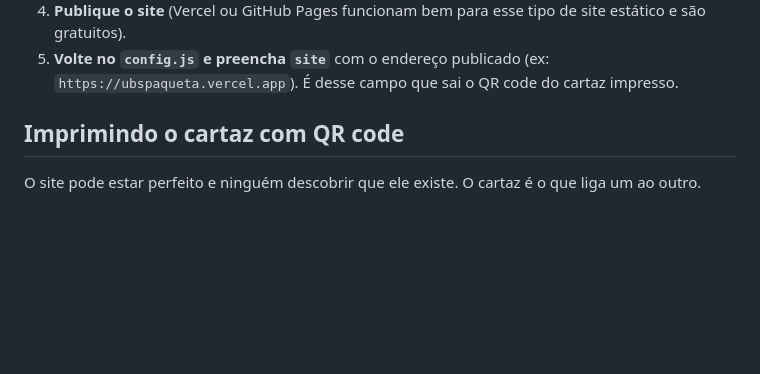
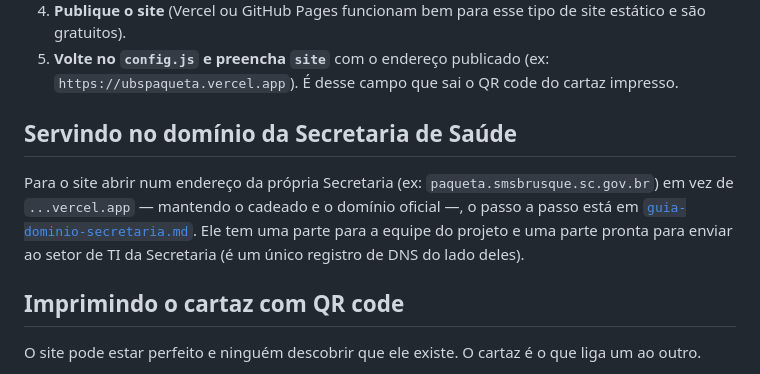
Before and after one commit to 13ggd/ubspaqueta, a Markdown page: README.md, the part around the change. Rendered like a GitHub page; blank space fills up the shorter version.

```diff
--- a/README.md
+++ b/README.md
@@ -59,6 +59,15 @@ um arquivo.
    gratuitos).
 5. **Volte no `config.js` e preencha `site`** com o endereço publicado (ex:
    `https://ubspaqueta.vercel.app`). É desse campo que sai o QR code do cartaz impresso.
+
+## Servindo no domínio da Secretaria de Saúde
+
+Para o site abrir num endereço da própria Secretaria (ex:
+`paqueta.smsbrusque.sc.gov.br`) em vez de `...vercel.app` — mantendo o
+cadeado e o domínio oficial —, o passo a passo está em
+[`guia-dominio-secretaria.md`](guia-dominio-secretaria.md). Ele tem uma parte
+para a equipe do projeto e uma parte pronta para enviar ao setor de TI da
+Secretaria (é um único registro de DNS do lado deles).
 
 ## Imprimindo o cartaz com QR code
 
```
Also changed, not shown: guia-dominio-secretaria.md (added, +166 -0 lines).
